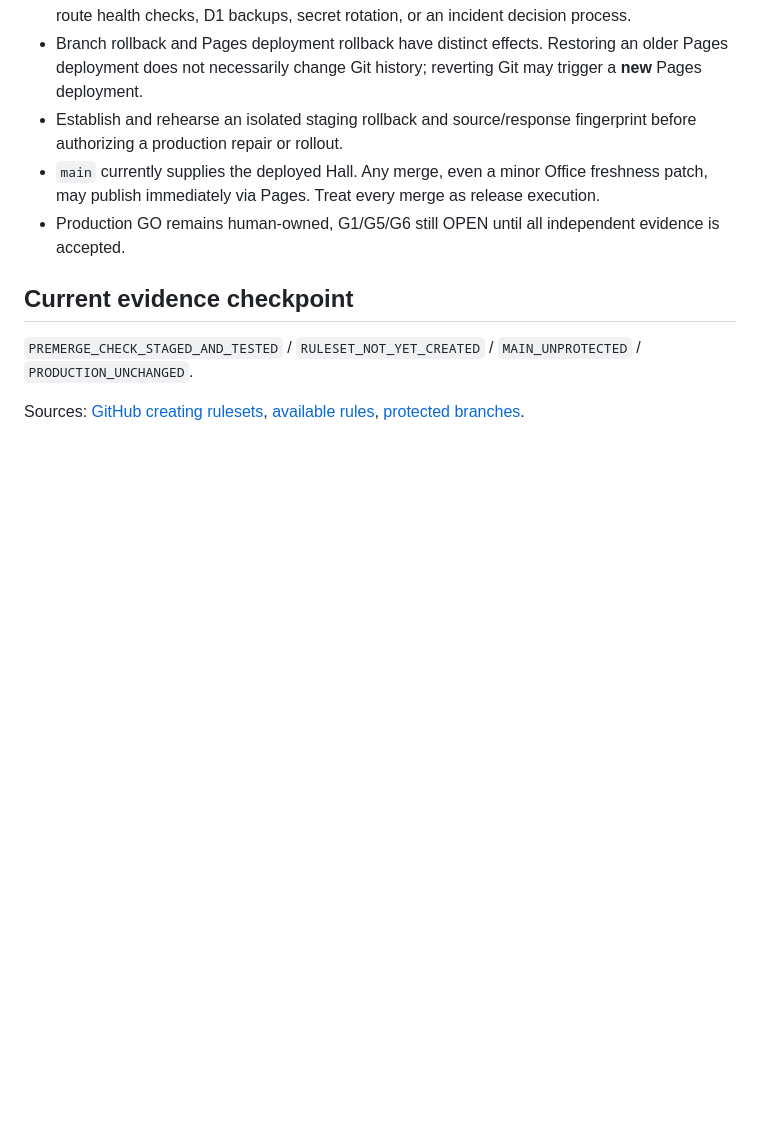
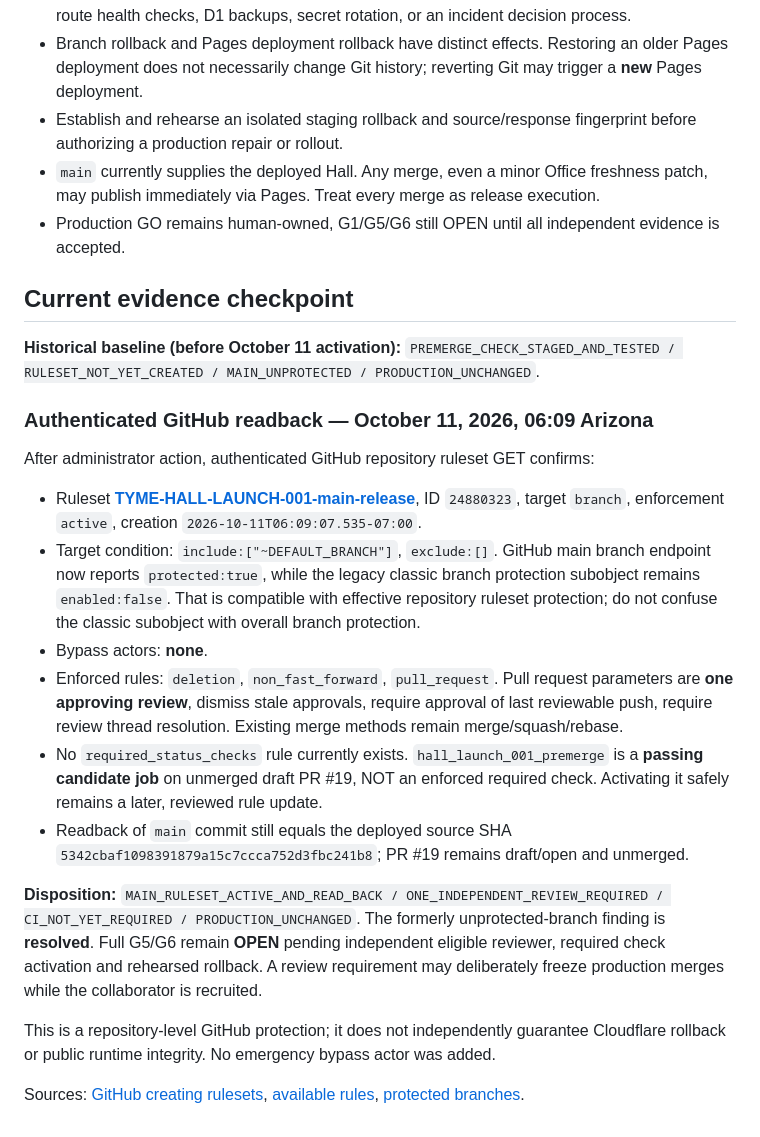
Before and after one commit to sovereign-codex/Codex-interface-, a Markdown page: validation/TYME_HALL_MAIN_RELEASE_PROTECTION_001.md, the part around the change. GitHub-like rendering; blank space fills up the shorter version.

Commit message:
docs(launch): reconcile active main ruleset ID 24880323 and remaining CI gate

```diff
--- a/validation/TYME_HALL_MAIN_RELEASE_PROTECTION_001.md
+++ b/validation/TYME_HALL_MAIN_RELEASE_PROTECTION_001.md
@@ -68,6 +68,21 @@ From a separate read-only connection or public GitHub settings readback, preserv
 
 ## Current evidence checkpoint
 
-`PREMERGE_CHECK_STAGED_AND_TESTED` / `RULESET_NOT_YET_CREATED` / `MAIN_UNPROTECTED` / `PRODUCTION_UNCHANGED`.
+**Historical baseline (before October 11 activation):** `PREMERGE_CHECK_STAGED_AND_TESTED / RULESET_NOT_YET_CREATED / MAIN_UNPROTECTED / PRODUCTION_UNCHANGED`.
+
+### Authenticated GitHub readback — October 11, 2026, 06:09 Arizona
+
+After administrator action, authenticated GitHub repository ruleset GET confirms:
+
+- Ruleset **[TYME-HALL-LAUNCH-001-main-release](https://github.com/sovereign-codex/Codex-interface-/rules/24880323)**, ID `24880323`, target `branch`, enforcement `active`, creation `2026-10-11T06:09:07.535-07:00`.
+- Target condition: `include:["~DEFAULT_BRANCH"]`, `exclude:[]`. GitHub main branch endpoint now reports `protected:true`, while the legacy classic branch protection subobject remains `enabled:false`. That is compatible with effective repository ruleset protection; do not confuse the classic subobject with overall branch protection.
+- Bypass actors: **none**.
+- Enforced rules: `deletion`, `non_fast_forward`, `pull_request`. Pull request parameters are **one approving review**, dismiss stale approvals, require approval of last reviewable push, require review thread resolution. Existing merge methods remain merge/squash/rebase.
+- No `required_status_checks` rule currently exists. `hall_launch_001_premerge` is a **passing candidate job** on unmerged draft PR #19, NOT an enforced required check. Activating it safely remains a later, reviewed rule update.
+- Readback of `main` commit still equals the deployed source SHA `5342cbaf1098391879a15c7ccca752d3fbc241b8`; PR #19 remains draft/open and unmerged.
+
+**Disposition:** `MAIN_RULESET_ACTIVE_AND_READ_BACK / ONE_INDEPENDENT_REVIEW_REQUIRED / CI_NOT_YET_REQUIRED / PRODUCTION_UNCHANGED`. The formerly unprotected-branch finding is **resolved**. Full G5/G6 remain **OPEN** pending independent eligible reviewer, required check activation and rehearsed rollback. A review requirement may deliberately freeze production merges while the collaborator is recruited.
+
+This is a repository-level GitHub protection; it does not independently guarantee Cloudflare rollback or public runtime integrity. No emergency bypass actor was added.
 
 Sources: [GitHub creating rulesets](https://docs.github.com/en/repositories/configuring-branches-and-merges-in-your-repository/managing-rulesets/creating-rulesets-for-a-repository), [available rules](https://docs.github.com/en/repositories/configuring-branches-and-merges-in-your-repository/managing-rulesets/available-rules-for-rulesets), [protected branches](https://docs.github.com/en/repositories/configuring-branches-and-merges-in-your-repository/managing-protected-branches/about-protected-branches).
```
